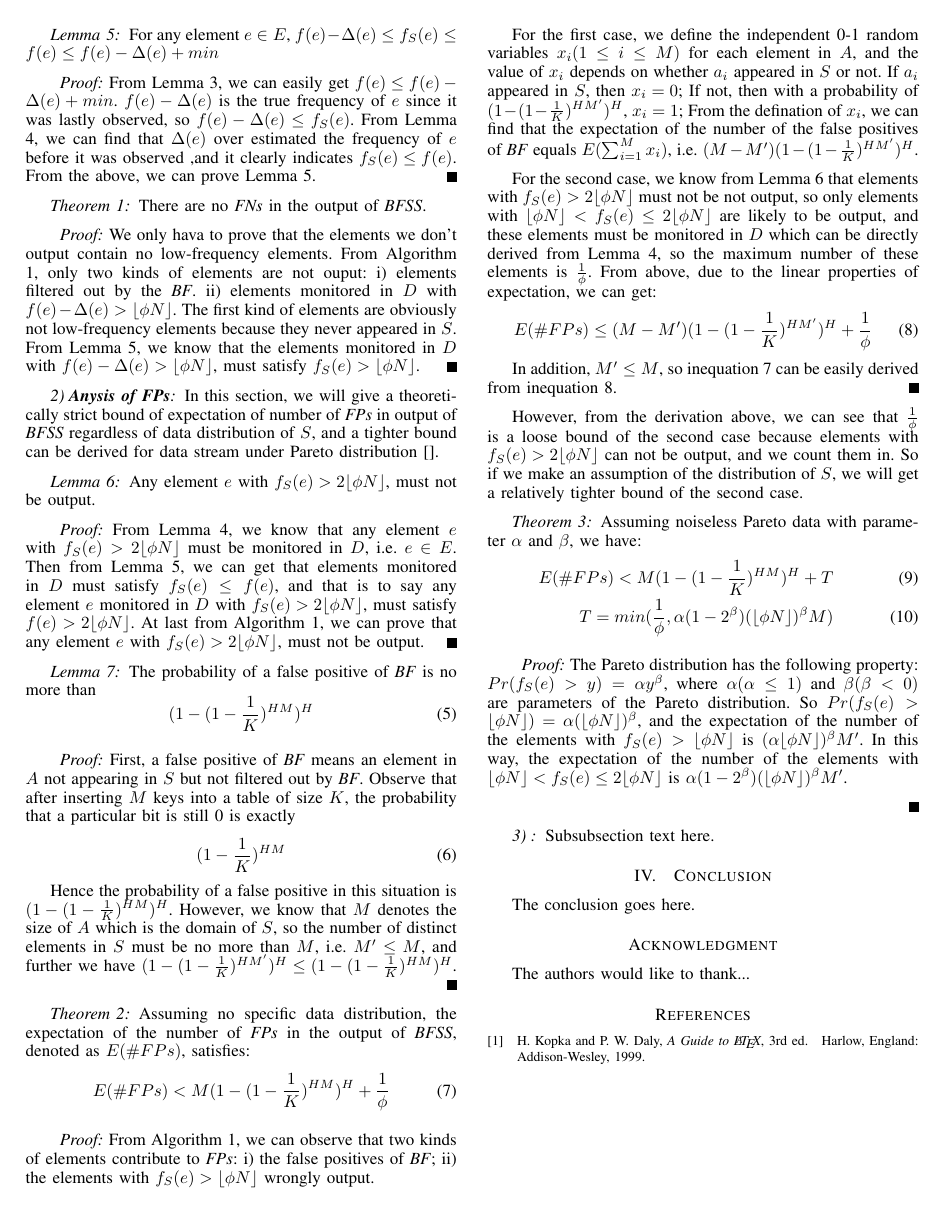
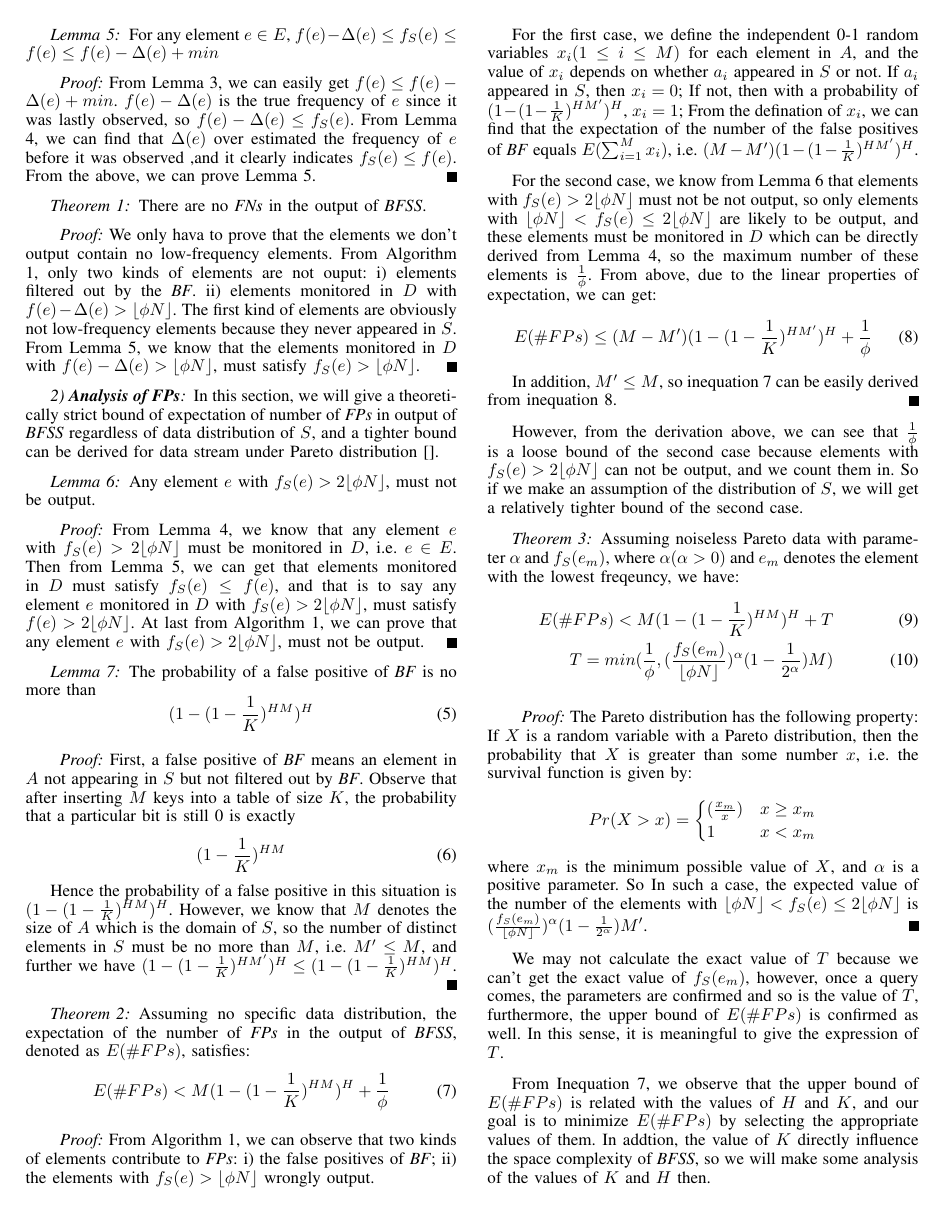
Before and after one commit to danielwdyqq/low_frequency, a LaTeX paper (bare_conf.tex): page 5 of 5 before the commit and page 5 of 6 after it. The pictures show the PDF file bare_conf.pdf that the author committed with the source.

Commit message:
2016-05-31

```diff
--- a/bare_conf.tex
+++ b/bare_conf.tex
@@ -701,7 +701,7 @@ From Lemma \ref{lem:3}, we can easily get $f(e)\leq f(e)-\Delta(e)+min$. $f(e)-\
 We only hava to prove that the elements we don't output contain no low-frequency elements. From Algorithm 1, only two kinds of elements are not ouput: i) elements filtered out by the \emph{BF}. ii) elements monitored in $D$ with $f(e)-\Delta(e)>\lfloor \phi N\rfloor$. The first kind of elements are obviously not low-frequency elements because they never appeared in $S$. From Lemma \ref{lem:5}, we know that the elements monitored in $D$ with $f(e)-\Delta(e)>\lfloor \phi N\rfloor$, must satisfy $f_S(e)>\lfloor \phi N\rfloor$.
 \end{IEEEproof}
 
-\subsubsection{\textbf{Anysis of FPs}}
+\subsubsection{\textbf{Analysis of FPs}}
 In this section, we will give a theoretically strict bound of expectation of number of \emph{FPs} in output of \emph{BFSS} regardless of data distribution of $S$, and a tighter bound can be derived for data stream under Pareto distribution [].
 
 \begin{lemma}\label{lem:6}
@@ -747,14 +747,28 @@ E(\#FPs)\leq (M-M')(1-(1-\frac{1}{K})^{HM'})^H+\frac{1}{\phi}\\
 However, from the derivation above, we can see that $\frac{1}{\phi}$ is a loose bound of the second case because elements with $f_S(e)>2\lfloor \phi N\rfloor$ can not be output, and we count them in. So if we make an assumption of the distribution of $S$, we will get a relatively tighter bound of the second case.
 
 \begin{theorem}\label{thm:3}
-Assuming noiseless Pareto data with parameter $\alpha$ and $\beta$, we have:
-\begin{eqnarray}\label{eq:9}
+Assuming noiseless Pareto data with parameter $\alpha$ and $f_S(e_m)$, where $\alpha (\alpha >0)$ and $e_m$ denotes the element with the lowest freqeuncy, we have:
+\begin{eqnarray}\label{eq:10}
 	E(\#FPs)<M(1-(1-\frac{1}{K})^{HM})^H + T\\
-	T=min(\frac{1}{\phi}, \alpha(1-2^\beta)(\lfloor \phi N\rfloor)^\beta M)
+	T=min(\frac{1}{\phi},(\frac{f_S(e_m)}{\lfloor \phi N\rfloor})^\alpha(1-\frac{1}{2^\alpha})M)
 \end{eqnarray}
 \end{theorem}
 
 \begin{IEEEproof}
-The Pareto distribution has the following property: $Pr(f_S(e)>y)=\alpha y^\beta$, where $\alpha (\alpha \leq 1)$ and $\beta(\beta  <0)$ are parameters of the Pareto distribution. So $Pr(f_S(e)>\lfloor \phi N\rfloor)=\alpha (\lfloor \phi N\rfloor)^\beta$, and the expectation of the number of the elements with $f_S(e)>\lfloor \phi N\rfloor$ is $(\alpha\lfloor \phi N\rfloor)^\beta M'$. In this way, the expectation of the number of the elements with $\lfloor \phi N\rfloor<f_S(e)\leq 2\lfloor \phi N\rfloor$ is $\alpha(1-2^\beta)(\lfloor \phi N\rfloor)^\beta M'$. So the
+The Pareto distribution has the following property: If $X$ is a random variable with a Pareto distribution, then the probability that $X$ is greater than some number $x$, i.e. the survival function is given by:
+$$Pr(X>x)=
+\begin{cases}
+(\frac{x_m}{x}) & x\geq x_m\\
+1 & x<x_m
+\end{cases}$$
+where $x_m$ is the minimum possible value of $X$, and $\alpha$ is a positive parameter. So In such a case, the expected value of the number of the elements with $\lfloor \phi N\rfloor<f_S(e)\leq 2\lfloor\phi N\rfloor$ is $(\frac{f_S(e_m)}{\lfloor \phi N\rfloor})^\alpha(1-\frac{1}{2^\alpha})M'$.
+\end{IEEEproof}
+We may not calculate the exact value of $T$ because we can't get the exact value of $f_S(e_m)$, however, once a query comes, the parameters are confirmed and so is the value of $T$, furthermore, the upper bound of $E(\#FPs)$ is confirmed as well. In this sense, it is meaningful to give the expression of $T$.\par
+From Inequation \ref{eq:7}, we observe that the upper bound of $E(\#FPs)$ is related with the values of $H$ and $K$, and our goal is to minimize $E(\#FPs)$ by selecting the appropriate values of them. In addtion, the value of $K$ directly influence the space complexity of \emph{BFSS}, so we will make some analysis of the values of $K$ and $H$ then.
+\subsubsection{\textbf{Analysis of the space complexity}}
+In this section, we will give some analysis of the space complexity of \emph{BFSS} including how to choose the appropriate values of $H$ and $K$.
 
-\end{IEEEproof}
+\textbf{Choosing the appropriate values of $H$ and $K$}. Our goal is to minimize $E(\#FPs)$, and from Algorithm \ref{alg:bfss}, we see that the values of $M$ and $\phi$ are confirmed at the very beginning before our algorithm. In this way, our task is to minimize the value of $(1-(1-\frac{1}{K})^{HM})^H$, denoted as $F$, by calculating the appropriate values of $H$ and $K$, and we have:
+\begin{equation}\label{eq:11}
+F\approx(1-e^{-\frac{HM}{K}})^H=e^{H\ln (1-e^{-\frac{HM}{K}})}
+\end{equation}
@@ -760,0 +780,19 @@ The Pareto distribution has the following property: $Pr(f_S(e)>y)=\alpha y^\beta
+\begin{equation}\label{eq:13}
+G'=\frac{K}{M}(\frac{1}{1-P}\ln(P)-\frac{1}{P}\ln(1-P))
+\end{equation}
+From Equation \ref{eq:13}, we can easily observe that when $P=\frac{1}{2}$, $G$ reaches its minimum value. In this case, we have:
+\begin{equation}\label{eq:14}
+H=\frac{K}{M}\times\ln 2
+\end{equation}
+Combined with Equation \ref{eq:11} and Equation \ref{eq:14}, we have:
+\begin{equation}\label{eq:15}
+F\approx(1-e^{-\frac{HM}{K}})^H=(\frac{1}{2})^H\approx(0.6185)^{\frac{K}{M}}
+\end{equation}
+From above, we know that once the value of $\frac{K}{M}$ is confirmed, we can get an appropriate $H$ to minimize $F$.
+\begin{table}
+	\centering
+	\caption{The value of $F$ under various $\frac{K}{M}$ and $H$ combinations.}
+   \begin{tabular}{|c|c|c|c|c|c|c|}
+   	\hline
+   	$K/M$ & $H$& $H=8$ & $H=9$ & $H=10$ & $H=11$ & $H=12$\\
+   	\hline
@@ -761,8 +812,5 @@ The Pareto distribution has the following property: $Pr(f_S(e)>y)=\alpha y^\beta
 
-\subsubsection{}
-Subsubsection text here.
-
-
+\end{table}
 % An example of a floating figure using the graphicx package.
 % Note that \label must occur AFTER (or within) \caption.
 % For figures, \caption should occur after the \includegraphics.
```
Also changed, not shown: bare_conf.pdf, bare_conf.tex (20 more changed lines), 3 other files.
